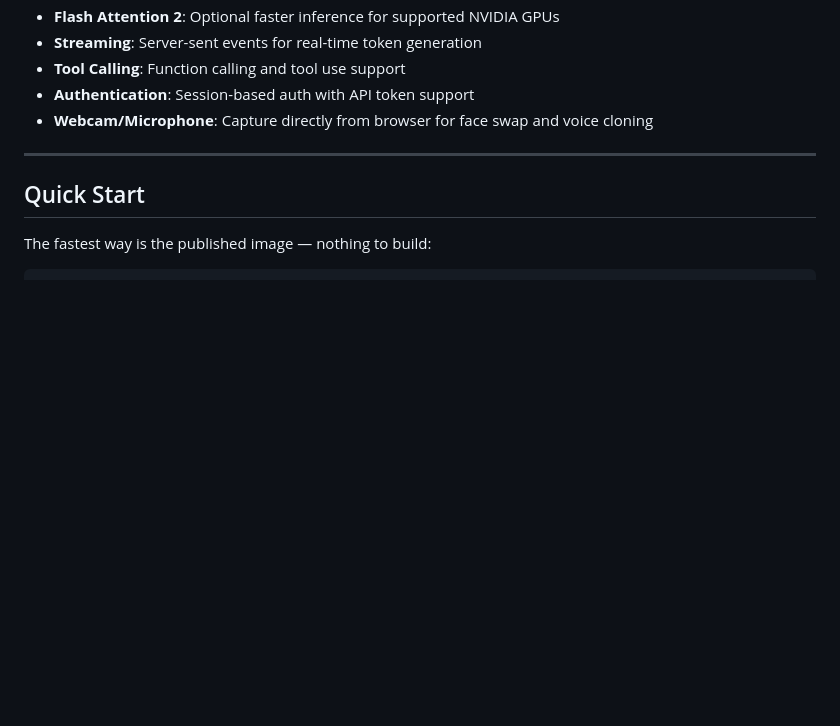
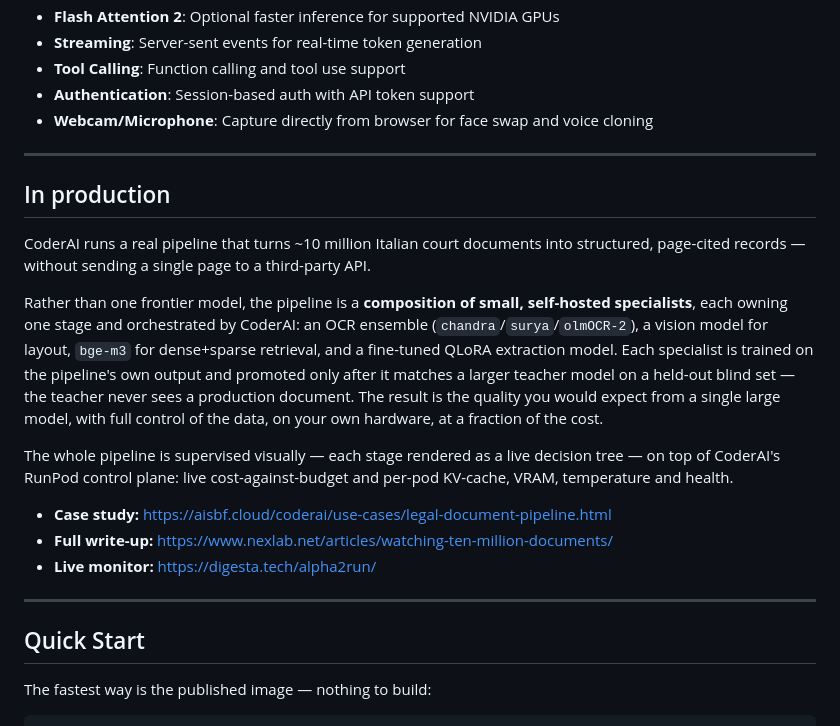
Before and after one commit to nextime/coderai, a Markdown page: README.md, the part around the change. Drawn GitHub-style; blank space fills up the shorter version.

Commit message:
README: add In production section (legal-document pipeline use case)
Co-Authored-By: Claude Opus 4.8 <noreply@anthropic.com>
Claude-Session: https://claude.ai/code/session_014T3rZnx1VfHRFoA5i8vVfQ

```diff
--- a/README.md
+++ b/README.md
@@ -411,6 +411,20 @@ a reason instead of failing or faking it. The response carries `status` (`comple
 - **Tool Calling**: Function calling and tool use support
 - **Authentication**: Session-based auth with API token support
 - **Webcam/Microphone**: Capture directly from browser for face swap and voice cloning
+
+---
+
+## In production
+
+CoderAI runs a real pipeline that turns ~10 million Italian court documents into structured, page-cited records — without sending a single page to a third-party API.
+
+Rather than one frontier model, the pipeline is a **composition of small, self-hosted specialists**, each owning one stage and orchestrated by CoderAI: an OCR ensemble (`chandra`/`surya`/`olmOCR-2`), a vision model for layout, `bge-m3` for dense+sparse retrieval, and a fine-tuned QLoRA extraction model. Each specialist is trained on the pipeline's own output and promoted only after it matches a larger teacher model on a held-out blind set — the teacher never sees a production document. The result is the quality you would expect from a single large model, with full control of the data, on your own hardware, at a fraction of the cost.
+
+The whole pipeline is supervised visually — each stage rendered as a live decision tree — on top of CoderAI's RunPod control plane: live cost-against-budget and per-pod KV-cache, VRAM, temperature and health.
+
+- **Case study:** https://aisbf.cloud/coderai/use-cases/legal-document-pipeline.html
+- **Full write-up:** https://www.nexlab.net/articles/watching-ten-million-documents/
+- **Live monitor:** https://digesta.tech/alpha2run/
 
 ---
 
```
